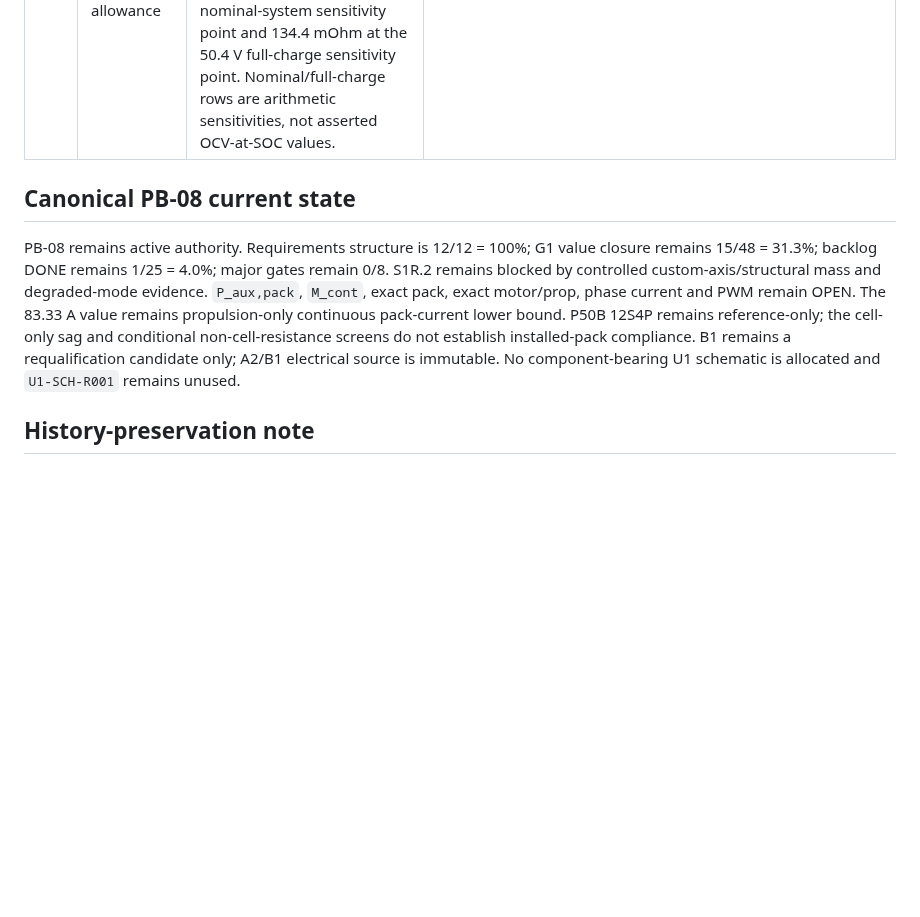
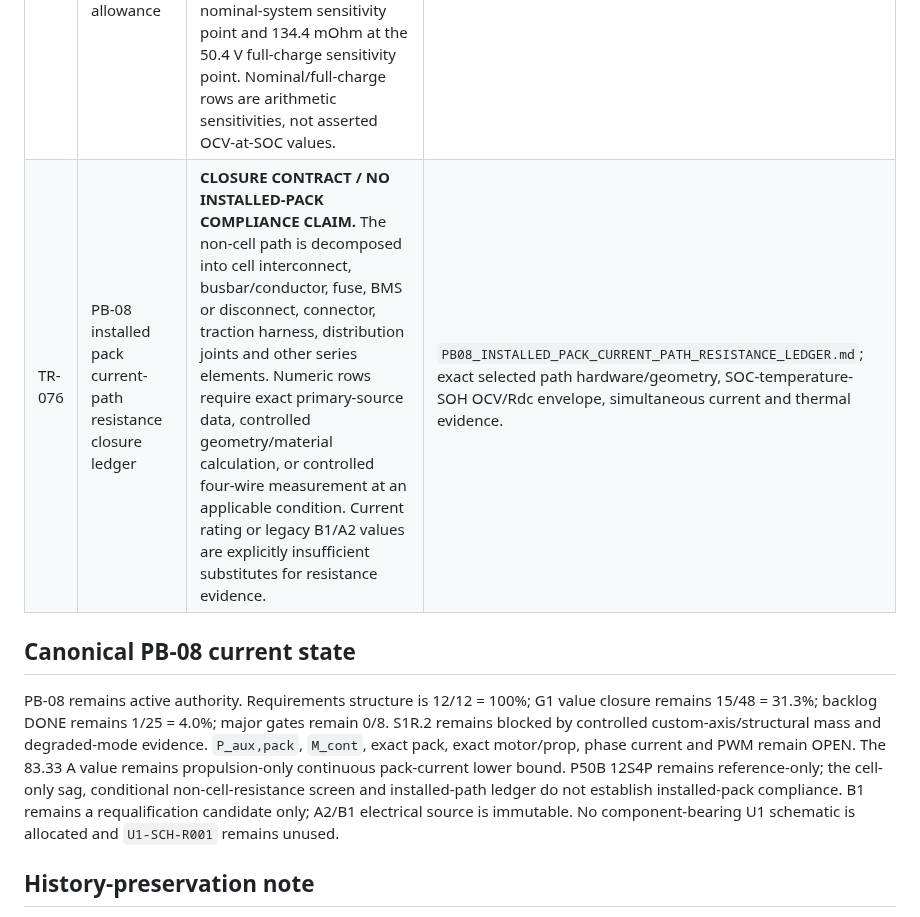
Before and after one commit to mekiciepcas/ESC-Ai, a Markdown page: ESC_V2/planning/UAV_TRACEABILITY.md, the part around the change. Rendered like a GitHub page; blank space fills up the shorter version.

Commit message:
PB08: trace installed pack resistance closure contract

```diff
--- a/ESC_V2/planning/UAV_TRACEABILITY.md
+++ b/ESC_V2/planning/UAV_TRACEABILITY.md
@@ -13,10 +13,11 @@ Tarih: 20.09.2026
 | TR-073 | PB-08 P50B 12S4P endurance / energy-margin screen | **REFERENCE-TOPOLOGY ENERGY PREWORK / NO PACK FREEZE.** From controlled parents, the 840 Wh minimum-datasheet cell inventory is 12.0% above the frozen 750 Wh gross-energy target and 34.4% above the first-order 625 Wh 3 kW/10 min/20%-reserve arithmetic. Applying the 20% reserve directly to cell-level energy gives an idealized 13.44 min at exactly 3 kW before auxiliary/conversion/sag effects; this is explicitly not predicted flight endurance. | `PB08_P50B_12S4P_ENDURANCE_ENERGY_MARGIN_SCREEN.md`; complete pack hardware/mass, usable-energy/cutoff, sag, auxiliary/conversion losses, actual hover power and physical endurance evidence. |
 | TR-074 | PB-08 P50B 12S4P cell-only sag screen | **REFERENCE-TOPOLOGY SAG PREWORK / NO PACK FREEZE.** Using the already-controlled typical P50B 50%-SOC DC-impedance datum, ideal 12S4P cell-only resistance is 38.4 mOhm. At the 83.33 A propulsion-only current lower bound this gives 3.20 V cell-only sag, 266.6 W cell-only I2R loss and 20.83 A/cell under ideal 4P sharing. A conditional 39.20 V OCV threshold would be needed to remain at 36.0 V before any installed current-path resistance. These are condition-specific arithmetic screens, not pack predictions or qualification. | `PB08_P50B_12S4P_CELL_ONLY_SAG_SCREEN.md`; controlled OCV/resistance vs SOC-temperature-SOH plus installed interconnect/fuse/BMS/disconnect/connector/harness resistance and physical measurement. |
 | TR-075 | PB-08 conditional non-cell pack-resistance allowance | **REFERENCE-TOPOLOGY RESISTANCE-BUDGET PREWORK / NO PACK FREEZE.** At 83.33 A and the condition-specific 38.4 mOhm cell-only reference, the algebraic non-cell resistance allowance is 0 mOhm at 39.20 V OCV, 9.6 mOhm at 40.0 V, 21.6 mOhm at 41.0 V, 48.0 mOhm at the 43.2 V nominal-system sensitivity point and 134.4 mOhm at the 50.4 V full-charge sensitivity point. Nominal/full-charge rows are arithmetic sensitivities, not asserted OCV-at-SOC values. | `PB08_P50B_12S4P_NONCELL_RESISTANCE_ALLOWANCE_SCREEN.md`; controlled OCV/Rdc envelope plus exact installed fuse/BMS/disconnect/interconnect/connector/harness resistance before loaded-floor compliance. |
+| TR-076 | PB-08 installed pack current-path resistance closure ledger | **CLOSURE CONTRACT / NO INSTALLED-PACK COMPLIANCE CLAIM.** The non-cell path is decomposed into cell interconnect, busbar/conductor, fuse, BMS or disconnect, connector, traction harness, distribution joints and other series elements. Numeric rows require exact primary-source data, controlled geometry/material calculation, or controlled four-wire measurement at an applicable condition. Current rating or legacy B1/A2 values are explicitly insufficient substitutes for resistance evidence. | `PB08_INSTALLED_PACK_CURRENT_PATH_RESISTANCE_LEDGER.md`; exact selected path hardware/geometry, SOC-temperature-SOH OCV/Rdc envelope, simultaneous current and thermal evidence. |
 
 ## Canonical PB-08 current state
 
-PB-08 remains active authority. Requirements structure is 12/12 = 100%; G1 value closure remains 15/48 = 31.3%; backlog DONE remains 1/25 = 4.0%; major gates remain 0/8. S1R.2 remains blocked by controlled custom-axis/structural mass and degraded-mode evidence. `P_aux,pack`, `M_cont`, exact pack, exact motor/prop, phase current and PWM remain OPEN. The 83.33 A value remains propulsion-only continuous pack-current lower bound. P50B 12S4P remains reference-only; the cell-only sag and conditional non-cell-resistance screens do not establish installed-pack compliance. B1 remains a requalification candidate only; A2/B1 electrical source is immutable. No component-bearing U1 schematic is allocated and `U1-SCH-R001` remains unused.
+PB-08 remains active authority. Requirements structure is 12/12 = 100%; G1 value closure remains 15/48 = 31.3%; backlog DONE remains 1/25 = 4.0%; major gates remain 0/8. S1R.2 remains blocked by controlled custom-axis/structural mass and degraded-mode evidence. `P_aux,pack`, `M_cont`, exact pack, exact motor/prop, phase current and PWM remain OPEN. The 83.33 A value remains propulsion-only continuous pack-current lower bound. P50B 12S4P remains reference-only; the cell-only sag, conditional non-cell-resistance screen and installed-path ledger do not establish installed-pack compliance. B1 remains a requalification candidate only; A2/B1 electrical source is immutable. No component-bearing U1 schematic is allocated and `U1-SCH-R001` remains unused.
 
 ## History-preservation note
 
```
